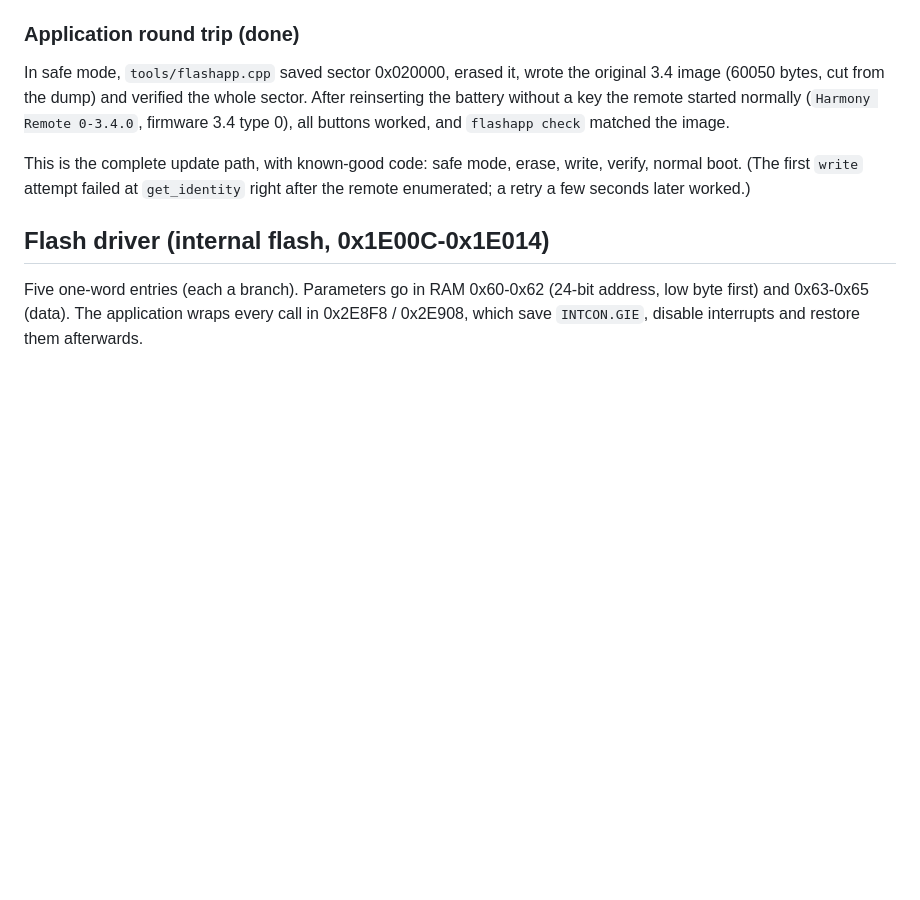
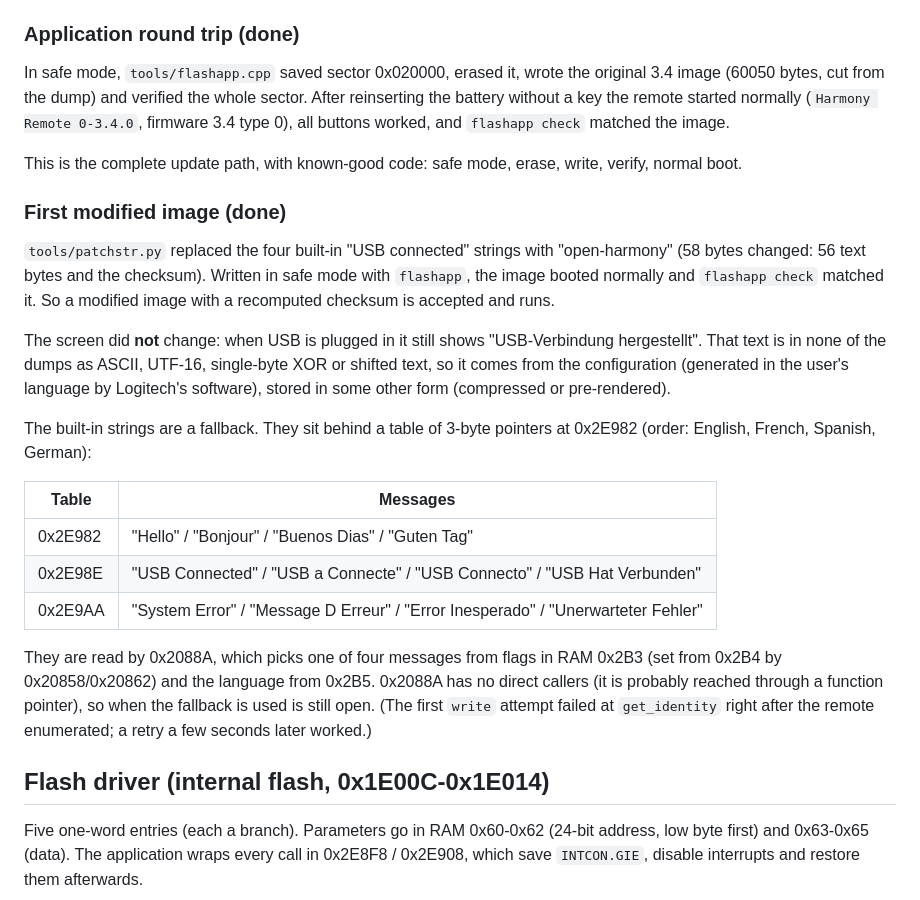
Before and after one commit to nikor30/open-harmony, a Markdown page: docs/findings.md, the part around the change. GitHub-like rendering; blank space fills up the shorter version.

Commit message:
Record the first modified image
A string-patched 3.4 image with a recomputed checksum boots normally,
but the USB message on screen comes from the configuration, not from
the built-in fallback strings.

Co-Authored-By: Claude Opus 5.5 <noreply@anthropic.com>

```diff
--- a/docs/findings.md
+++ b/docs/findings.md
@@ -203,7 +203,35 @@ started normally (`Harmony Remote 0-3.4.0`, firmware 3.4 type 0), all
 buttons worked, and `flashapp check` matched the image.
 
 This is the complete update path, with known-good code: safe mode, erase,
-write, verify, normal boot. (The first `write` attempt failed at
+write, verify, normal boot.
+
+### First modified image (done)
+
+`tools/patchstr.py` replaced the four built-in "USB connected" strings
+with "open-harmony" (58 bytes changed: 56 text bytes and the checksum).
+Written in safe mode with `flashapp`, the image booted normally and
+`flashapp check` matched it. So a modified image with a recomputed
+checksum is accepted and runs.
+
+The screen did **not** change: when USB is plugged in it still shows
+"USB-Verbindung hergestellt". That text is in none of the dumps as ASCII,
+UTF-16, single-byte XOR or shifted text, so it comes from the
+configuration (generated in the user's language by Logitech's software),
+stored in some other form (compressed or pre-rendered).
+
+The built-in strings are a fallback. They sit behind a table of 3-byte
+pointers at 0x2E982 (order: English, French, Spanish, German):
+
+| Table | Messages |
+|---|---|
+| 0x2E982 | "Hello" / "Bonjour" / "Buenos Dias" / "Guten Tag" |
+| 0x2E98E | "USB Connected" / "USB a Connecte" / "USB Connecto" / "USB Hat Verbunden" |
+| 0x2E9AA | "System Error" / "Message D Erreur" / "Error Inesperado" / "Unerwarteter Fehler" |
+
+They are read by 0x2088A, which picks one of four messages from flags in
+RAM 0x2B3 (set from 0x2B4 by 0x20858/0x20862) and the language from
+0x2B5. 0x2088A has no direct callers (it is probably reached through a
+function pointer), so when the fallback is used is still open. (The first `write` attempt failed at
 `get_identity` right after the remote enumerated; a retry a few seconds
 later worked.)
 
```
